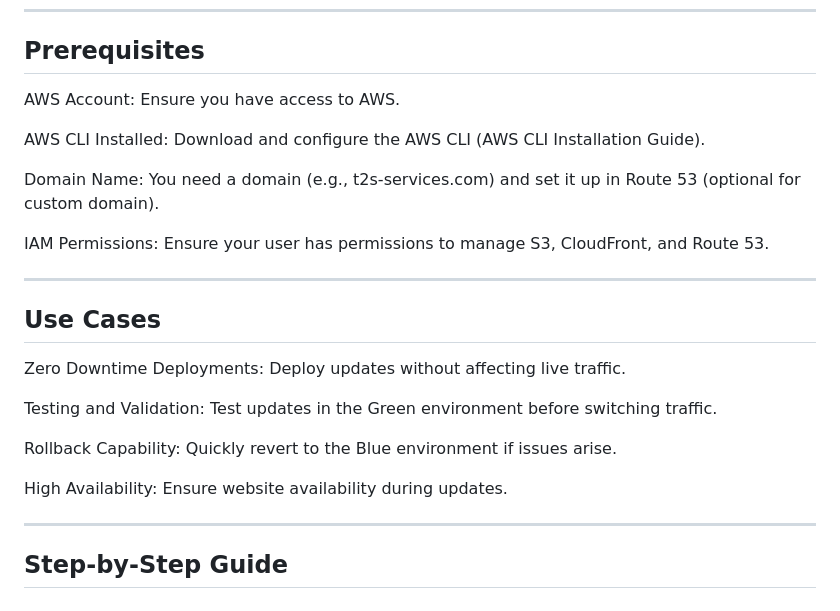
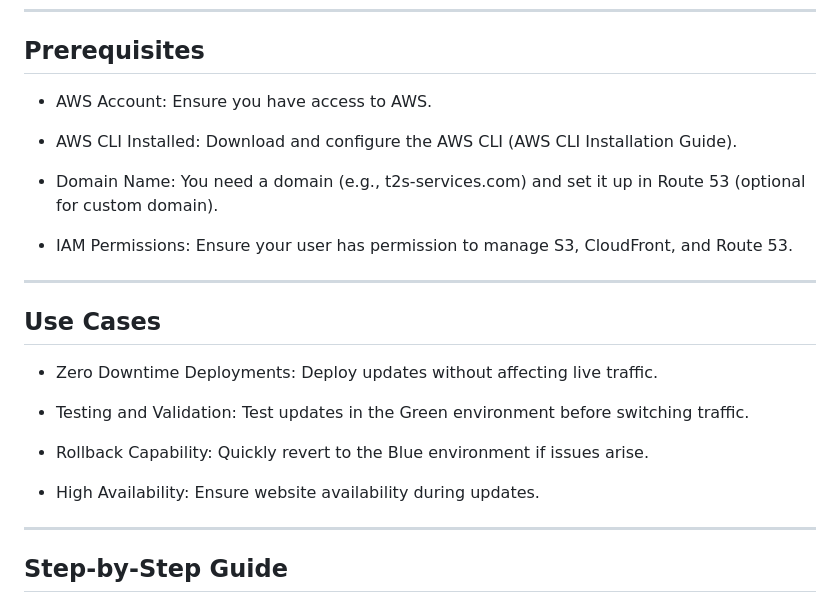
Before and after one commit to Here2ServeU/aws-blue_green-deployment, a Markdown page: README.md, the part around the change printed below. Rendered like a GitHub page.

```diff
--- a/README.md
+++ b/README.md
@@ -5,24 +5,24 @@ This guide demonstrates how to implement Blue-Green Deployment for a static webs
 ----
 ## Prerequisites
 
-AWS Account: Ensure you have access to AWS.
+- AWS Account: Ensure you have access to AWS.
 
-AWS CLI Installed: Download and configure the AWS CLI (AWS CLI Installation Guide).
+- AWS CLI Installed: Download and configure the AWS CLI (AWS CLI Installation Guide).
 
-Domain Name: You need a domain (e.g., t2s-services.com) and set it up in Route 53 (optional for custom domain).
+- Domain Name: You need a domain (e.g., t2s-services.com) and set it up in Route 53 (optional for custom domain).
 
-IAM Permissions: Ensure your user has permissions to manage S3, CloudFront, and Route 53.
+- IAM Permissions: Ensure your user has permission to manage S3, CloudFront, and Route 53.
 
 ----
 ## Use Cases
 
-Zero Downtime Deployments: Deploy updates without affecting live traffic.
+- Zero Downtime Deployments: Deploy updates without affecting live traffic.
 
-Testing and Validation: Test updates in the Green environment before switching traffic.
+- Testing and Validation: Test updates in the Green environment before switching traffic.
 
-Rollback Capability: Quickly revert to the Blue environment if issues arise.
+- Rollback Capability: Quickly revert to the Blue environment if issues arise.
 
-High Availability: Ensure website availability during updates.
+- High Availability: Ensure website availability during updates.
 
 ----
 ## Step-by-Step Guide
```
Also changed, not shown: other parts of README.md (+3 -2 lines).
